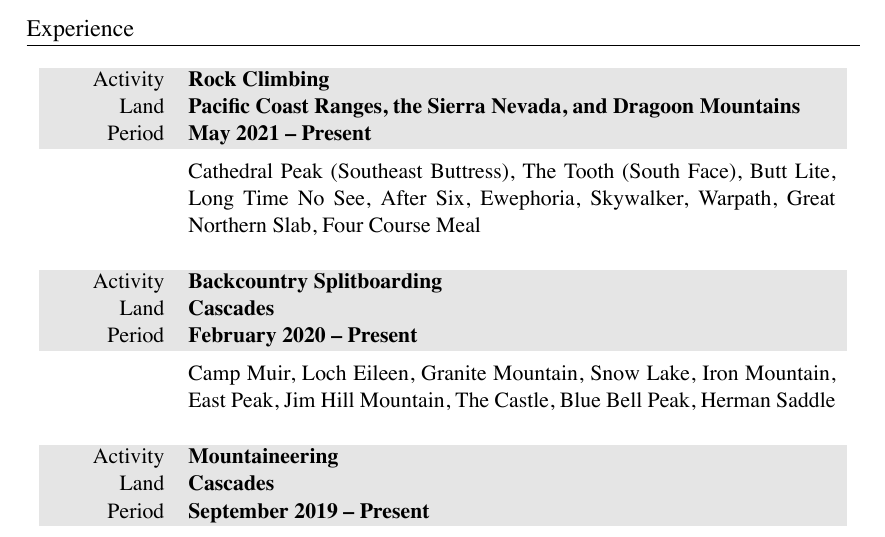
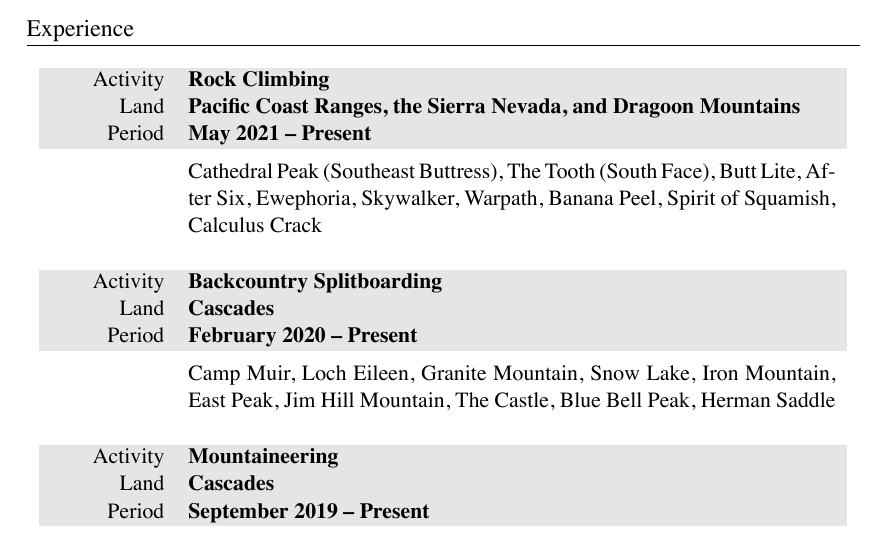
Before and after one commit to markopfell/life, a LaTeX CV (work/mountain_guiding/mark_opfell,climbing_resume.tex): part of the page, cut so that both start at the same text. The pictures show the PDF file work/mountain_guiding/mark_opfell,climbing_resume.pdf that the author committed with the source.

Commit message:
Squamish

```diff
--- a/work/mountain_guiding/mark_opfell,climbing_resume.tex
+++ b/work/mountain_guiding/mark_opfell,climbing_resume.tex
@@ -73,7 +73,7 @@
 \vspace{-0.15 cm}
 %50 multi-pitch with 10 being grade III or longer
 %\newline
-Cathedral Peak (Southeast Buttress), The Tooth (South Face), Butt Lite, Long Time No See, After Six, Ewephoria, Skywalker, Warpath, Great Northern Slab, Four Course Meal
+Cathedral Peak (Southeast Buttress), The Tooth (South Face), Butt Lite, After Six, Ewephoria, Skywalker, Warpath, Banana Peel, Spirit of Squamish, Calculus Crack
 \newline
 %\newline
 %\textbf{Single Pitch Trad}
```
Also changed, not shown: work/mountain_guiding/mark_opfell,climbing_resume.pdf.
